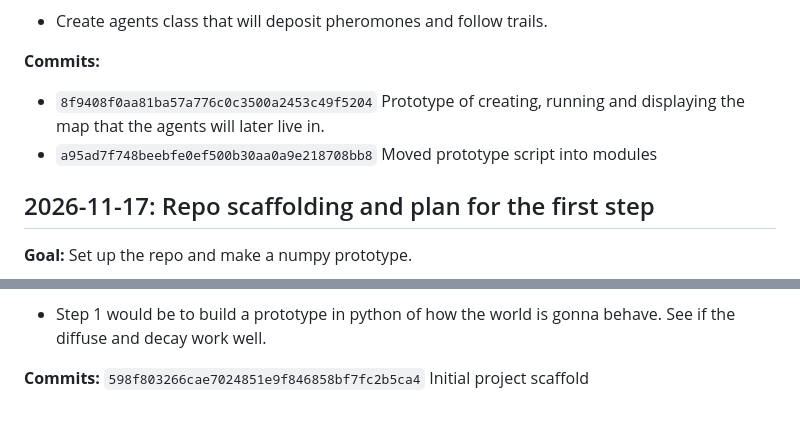
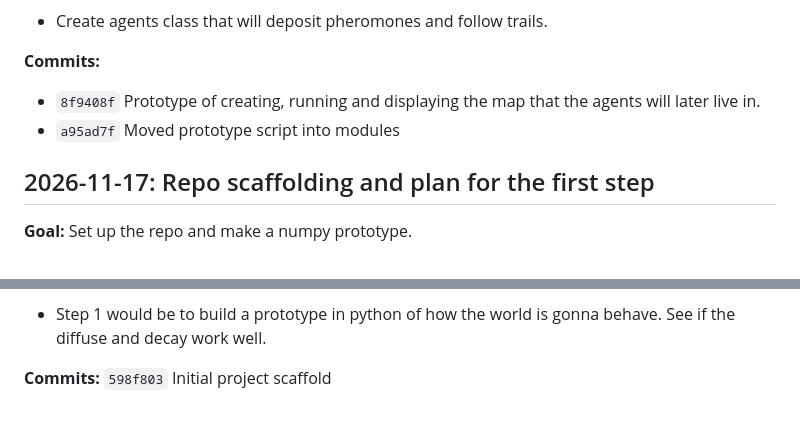
Before and after one commit to jessefontaine/physarum, a Markdown page: docs/devlog.md, 2 parts joined by grey strips. GitHub-like rendering.

```diff
--- a/docs/devlog.md
+++ b/docs/devlog.md
@@ -21,8 +52,8 @@ Working notes, newest entries first. The overall plan is in [design-notes.md](de
 - Create agents class that will deposit pheromones and follow trails.
 
 **Commits:**
-- `8f9408f0aa81ba57a776c0c3500a2453c49f5204` Prototype of creating, running and displaying the map that the agents will later live in.
-- `a95ad7f748beebfe0ef500b30aa0a9e218708bb8` Moved prototype script into modules
+- `8f9408f` Prototype of creating, running and displaying the map that the agents will later live in.
+- `a95ad7f` Moved prototype script into modules
 
 
 ## 2026-11-17: Repo scaffolding and plan for the first step
@@ -43,4 +74,4 @@ Working notes, newest entries first. The overall plan is in [design-notes.md](de
 **Next:**
 - Step 1 would be to build a prototype in python of how the world is gonna behave. See if the diffuse and decay work well.
 
-**Commits:** `598f803266cae7024851e9f846858bf7fc2b5ca4` Initial project scaffold
+**Commits:** `598f803` Initial project scaffold
```
Also changed, not shown: other parts of docs/devlog.md (+31 -0 lines), docs/img/2026-11-19_first-networks.png (added).
